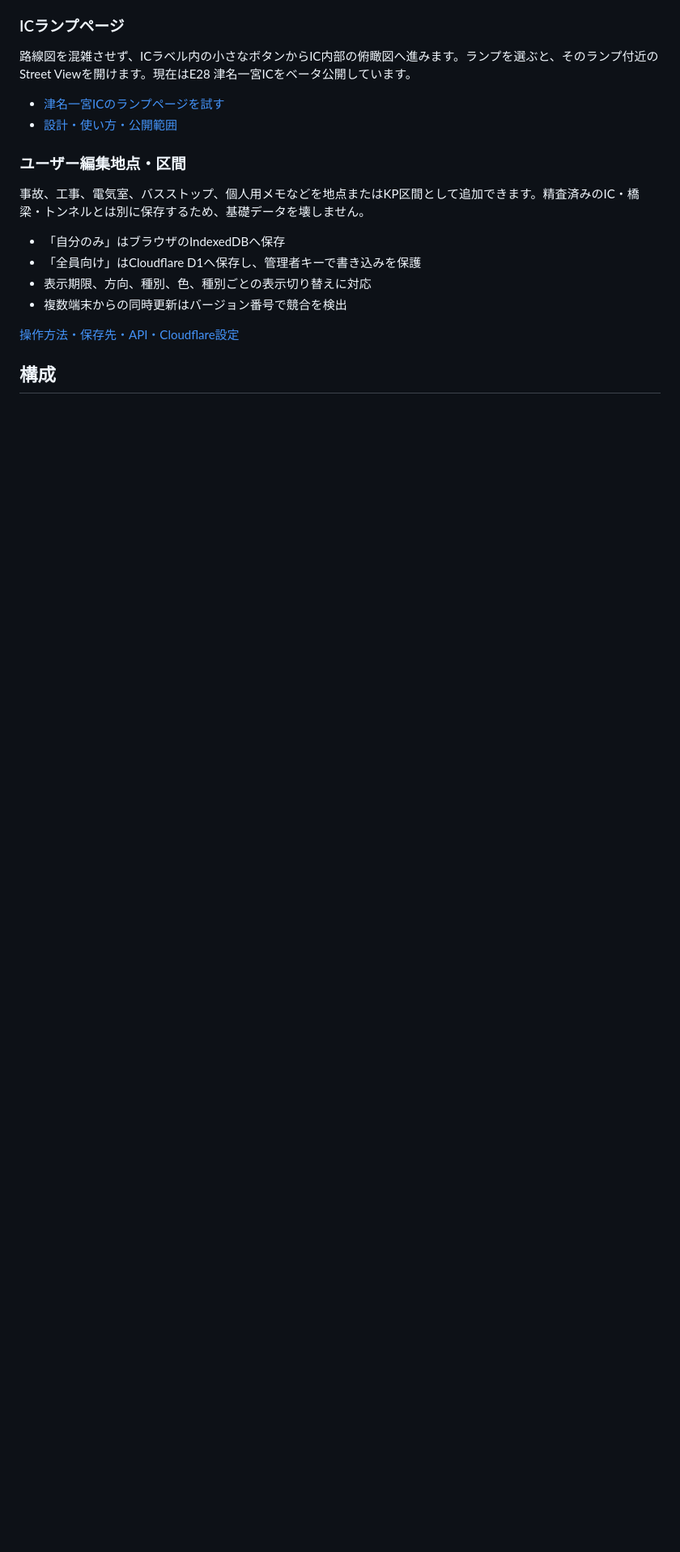
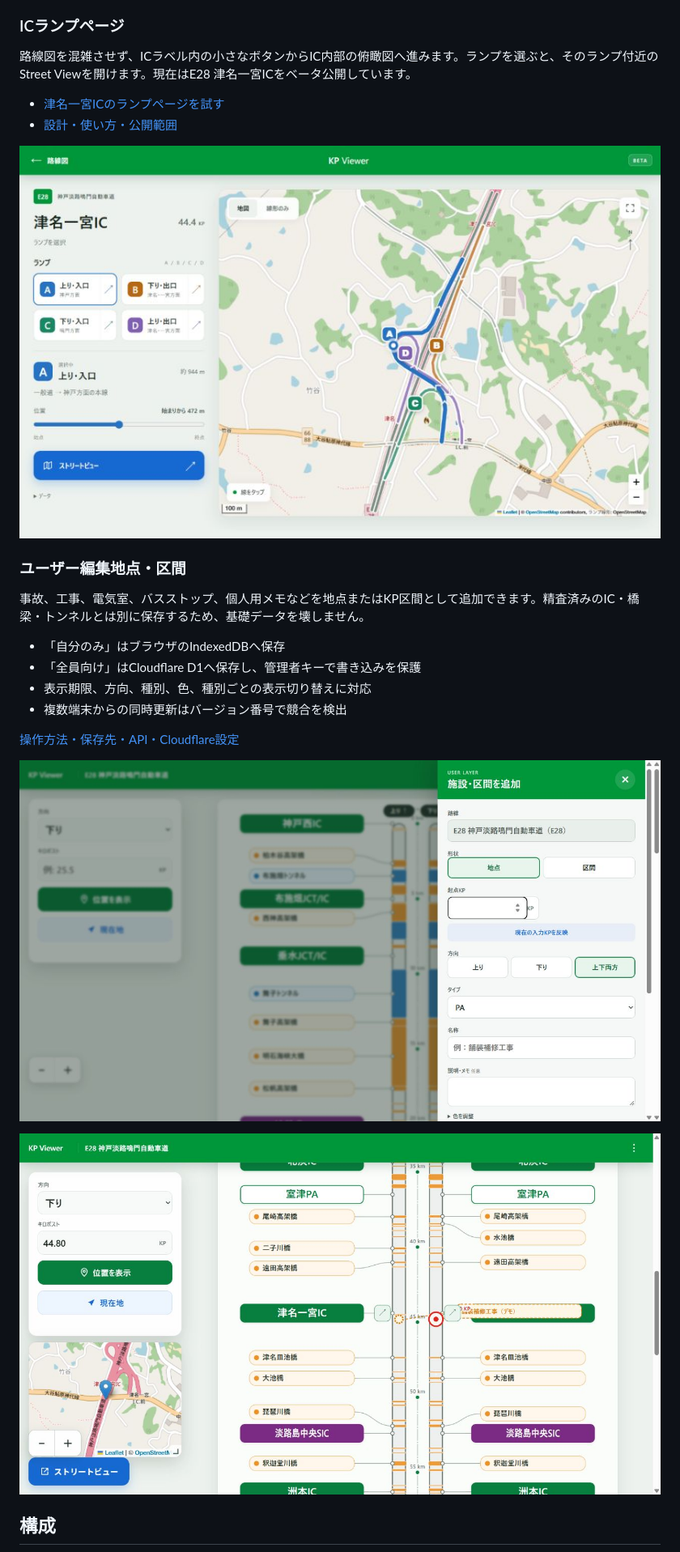
Before and after one commit to shoxtechlab/highway-kp-viewer-public, a Markdown page: README.md, the part around one of its changes. Shown at 81% size. Drawn GitHub-style; pictures changed too: docs/e28-annotation-editor-light-pc.jpg (added), docs/e28-annotation-result-light-pc.jpg (added), docs/e28-tsuna-ichinomiya-ramp-light-pc.jpg (added); blank space fills up the shorter version.

````diff
--- a/README.md
+++ b/README.md
@@ -59,6 +59,8 @@
 - [津名一宮ICのランプページを試す](https://highway-kp-viewer.pages.dev/prototypes/ic-ramps/?ic=tsuna-ichinomiya)
 - [設計・使い方・公開範囲](docs/ic-ramp-pages.md)
 
+![津名一宮ICのランプページ](docs/e28-tsuna-ichinomiya-ramp-light-pc.jpg)
+
 ### ユーザー編集地点・区間
 
 事故、工事、電気室、バスストップ、個人用メモなどを地点またはKP区間として追加できます。精査済みのIC・橋梁・トンネルとは別に保存するため、基礎データを壊しません。
@@ -70,6 +72,10 @@
 
 [操作方法・保存先・API・Cloudflare設定](docs/user-annotations.md)
 
+![E28のユーザー編集モード](docs/e28-annotation-editor-light-pc.jpg)
+
+![44.8KPへ追加された工事デモ](docs/e28-annotation-result-light-pc.jpg)
+
 ## 構成
 
 ```mermaid
````
Also changed, not shown: other parts of README.md (+7 -3 lines), docs/ic-ramp-pages.md (+1 -3 lines), docs/osm-derived-route-data.md (added, +44 -0 lines), docs/user-annotations.md (+3 -3 lines), docs/osm-processing-overview.jpg (added).
